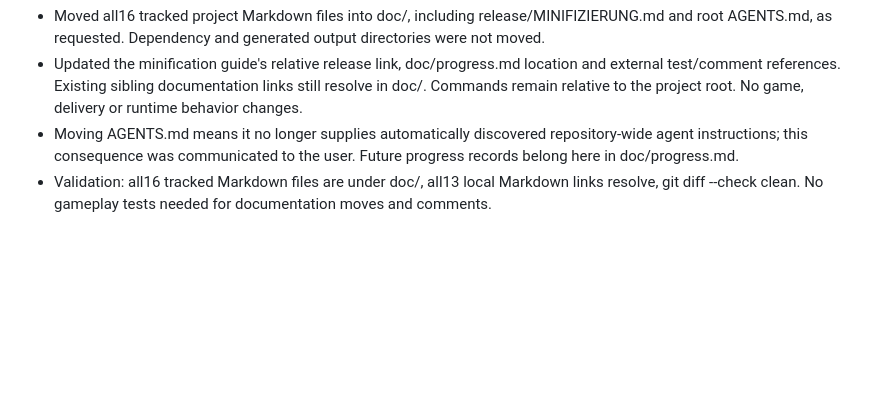
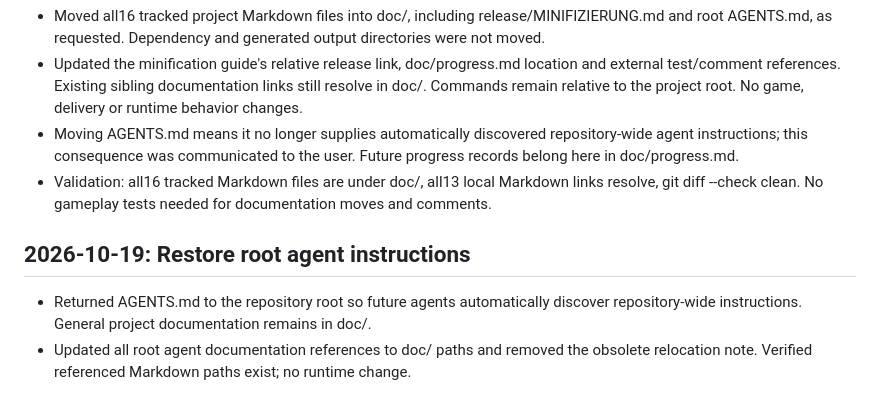
Before and after one commit to meuse24/DinoRun, a Markdown page: doc/progress.md, the part around the change. Rendered like a GitHub page; blank space fills up the shorter version.

Commit message:
Restore root agent instructions

```diff
--- a/doc/progress.md
+++ b/doc/progress.md
@@ -578,3 +578,9 @@ Original prompt: verschaffe dir einen überblick über das game. verwende die be
 - Updated the minification guide's relative release link, doc/progress.md location and external test/comment references. Existing sibling documentation links still resolve in doc/. Commands remain relative to the project root. No game, delivery or runtime behavior changes.
 - Moving AGENTS.md means it no longer supplies automatically discovered repository-wide agent instructions; this consequence was communicated to the user. Future progress records belong here in doc/progress.md.
 - Validation: all16 tracked Markdown files are under doc/, all13 local Markdown links resolve, git diff --check clean. No gameplay tests needed for documentation moves and comments.
+
+
+## 2026-10-19: Restore root agent instructions
+
+- Returned AGENTS.md to the repository root so future agents automatically discover repository-wide instructions. General project documentation remains in doc/.
+- Updated all root agent documentation references to doc/ paths and removed the obsolete relocation note. Verified referenced Markdown paths exist; no runtime change.
```
Also changed, not shown: AGENTS.md (renamed from doc/AGENTS.md, +13 -13 lines).
